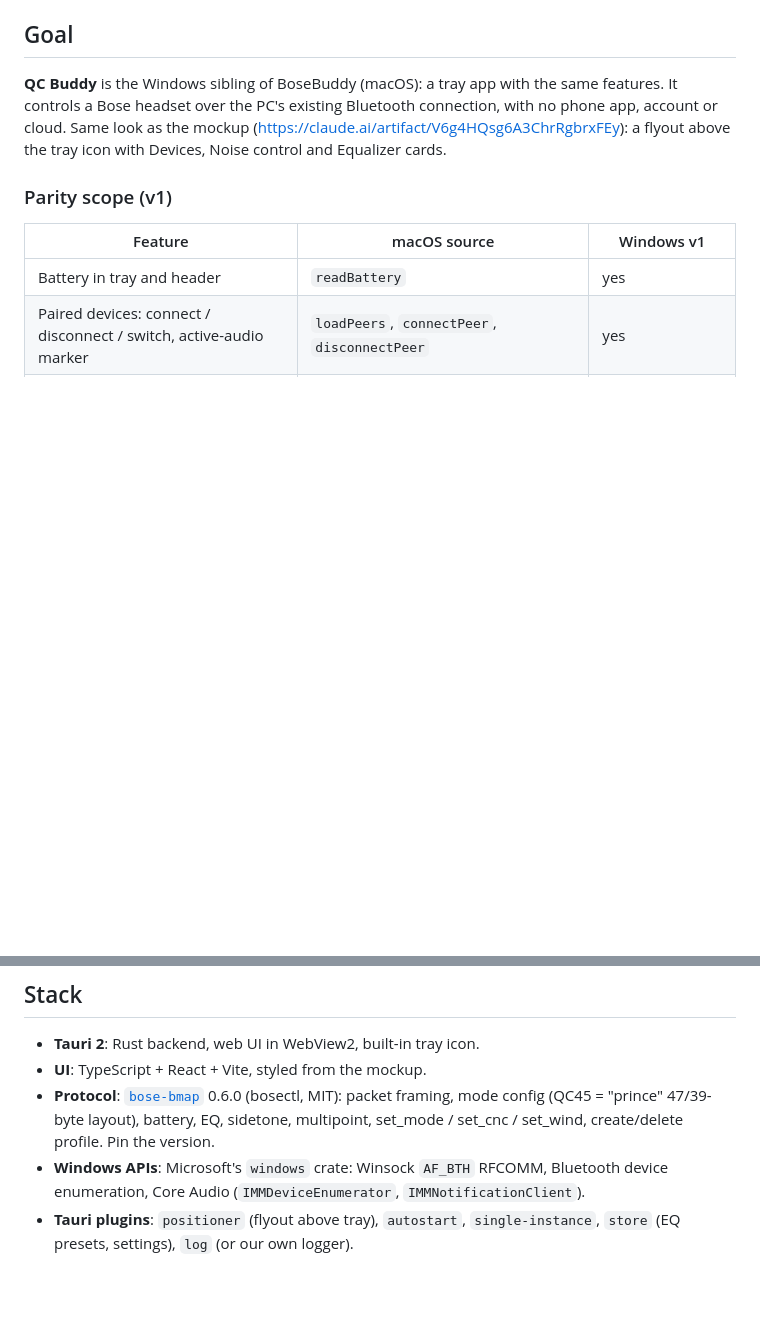
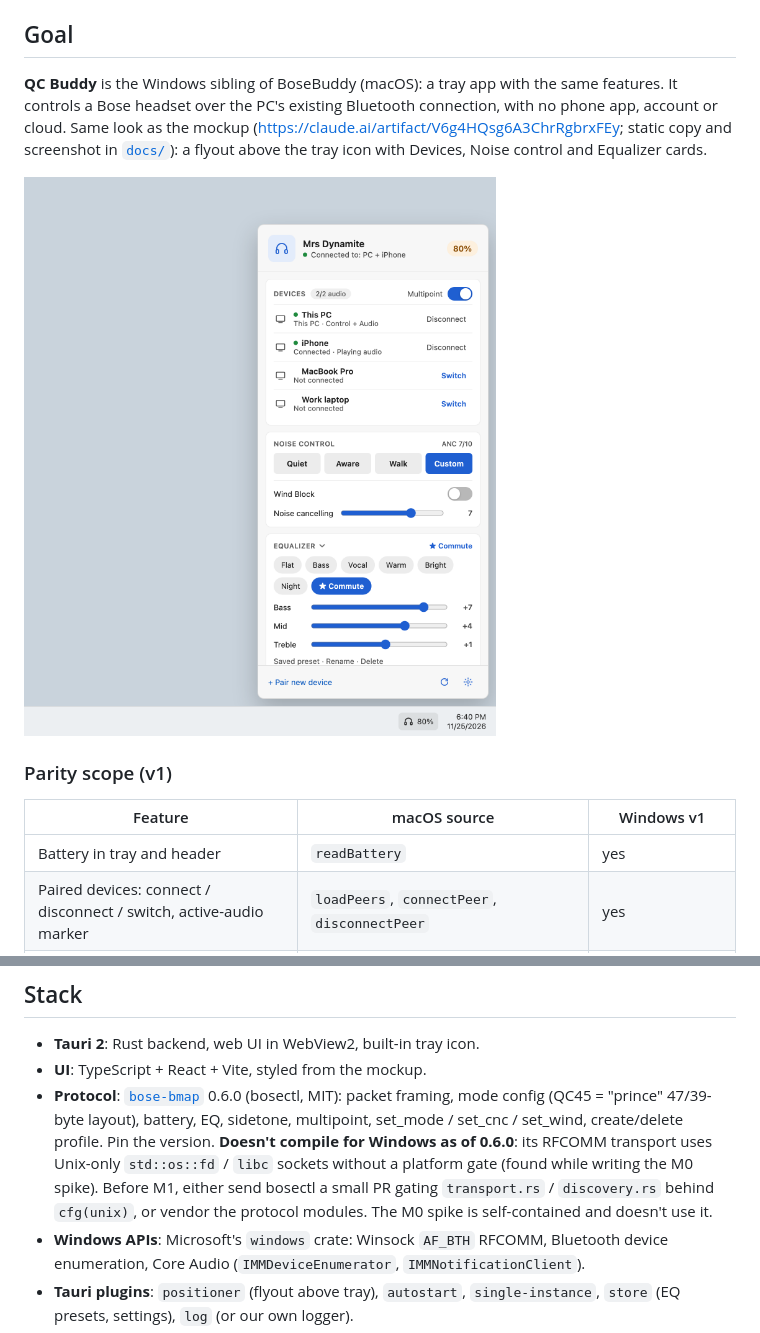
Before and after one commit to anmolsdua/BoseBuddy, a Markdown page: windows/PLAN.md, 2 parts joined by grey strips. Rendered like a GitHub page; pictures changed too: windows/docs/mockup.png (added); blank space fills up the shorter version.

```diff
--- a/windows/PLAN.md
+++ b/windows/PLAN.md
@@ -7,8 +7,11 @@ Status: planning. Branch `feature/windows-port`.
 **QC Buddy** is the Windows sibling of BoseBuddy (macOS): a tray app with the
 same features. It controls a Bose headset over the PC's existing Bluetooth
 connection, with no phone app, account or cloud. Same look as the mockup
-(<https://claude.ai/artifact/V6g4HQsg6A3ChrRgbrxFEy>): a flyout above the tray
-icon with Devices, Noise control and Equalizer cards.
+(<https://claude.ai/artifact/V6g4HQsg6A3ChrRgbrxFEy>; static copy and
+screenshot in [`docs/`](docs/)): a flyout above the tray icon with Devices,
+Noise control and Equalizer cards.
+
+![QC Buddy tray flyout mockup](docs/mockup.png)
 
 ### Parity scope (v1)
 
@@ -39,6 +42,11 @@ charging icon (QC45 doesn't report it, issue #3), firmware updates.
   (bosectl, MIT): packet framing, mode config (QC45 = "prince" 47/39-byte
   layout), battery, EQ, sidetone, multipoint, set_mode / set_cnc / set_wind,
   create/delete profile. Pin the version.
+  **Doesn't compile for Windows as of 0.6.0**: its RFCOMM transport uses
+  Unix-only `std::os::fd` / `libc` sockets without a platform gate (found while
+  writing the M0 spike). Before M1, either send bosectl a small PR gating
+  `transport.rs` / `discovery.rs` behind `cfg(unix)`, or vendor the
+  protocol modules. The M0 spike is self-contained and doesn't use it.
 - **Windows APIs**: Microsoft's `windows` crate: Winsock `AF_BTH` RFCOMM,
   Bluetooth device enumeration, Core Audio (`IMMDeviceEnumerator`,
   `IMMNotificationClient`).
```
Also changed, not shown: windows/spike/README.md (added, +66 -0 lines), 9 other files.
